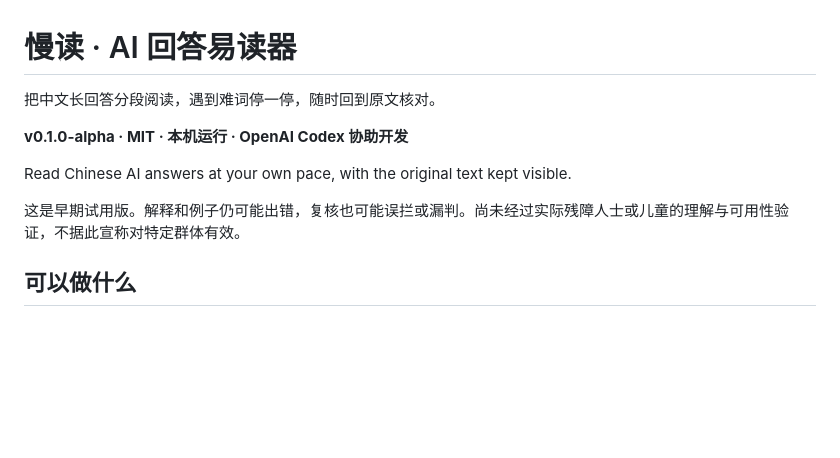
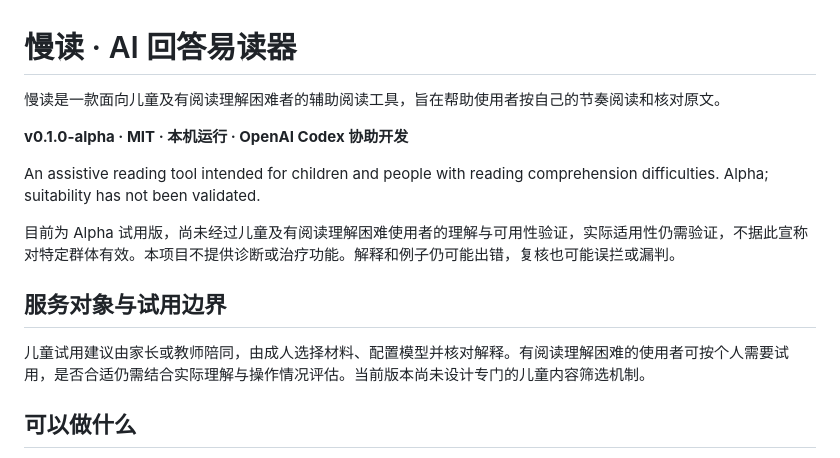
Before and after one commit to 8mdphgg5yn-eng/man-du, a Markdown page: README.md, the part around the change. GitHub-like rendering; blank space fills up the shorter version.

Commit message:
docs: clarify intended readers and Alpha suitability limits

```diff
--- a/README.md
+++ b/README.md
@@ -1,12 +1,16 @@
 # 慢读 · AI 回答易读器
 
-把中文长回答分段阅读，遇到难词停一停，随时回到原文核对。
+慢读是一款面向儿童及有阅读理解困难者的辅助阅读工具，旨在帮助使用者按自己的节奏阅读和核对原文。
 
 **v0.1.0-alpha · MIT · 本机运行 · OpenAI Codex 协助开发**
 
-Read Chinese AI answers at your own pace, with the original text kept visible.
+An assistive reading tool intended for children and people with reading comprehension difficulties. Alpha; suitability has not been validated.
 
-这是早期试用版。解释和例子仍可能出错，复核也可能误拦或漏判。尚未经过实际残障人士或儿童的理解与可用性验证，不据此宣称对特定群体有效。
+目前为 Alpha 试用版，尚未经过儿童及有阅读理解困难使用者的理解与可用性验证，实际适用性仍需验证，不据此宣称对特定群体有效。本项目不提供诊断或治疗功能。解释和例子仍可能出错，复核也可能误拦或漏判。
+
+## 服务对象与试用边界
+
+儿童试用建议由家长或教师陪同，由成人选择材料、配置模型并核对解释。有阅读理解困难的使用者可按个人需要试用，是否合适仍需结合实际理解与操作情况评估。当前版本尚未设计专门的儿童内容筛选机制。
 
 ## 可以做什么
 
```
